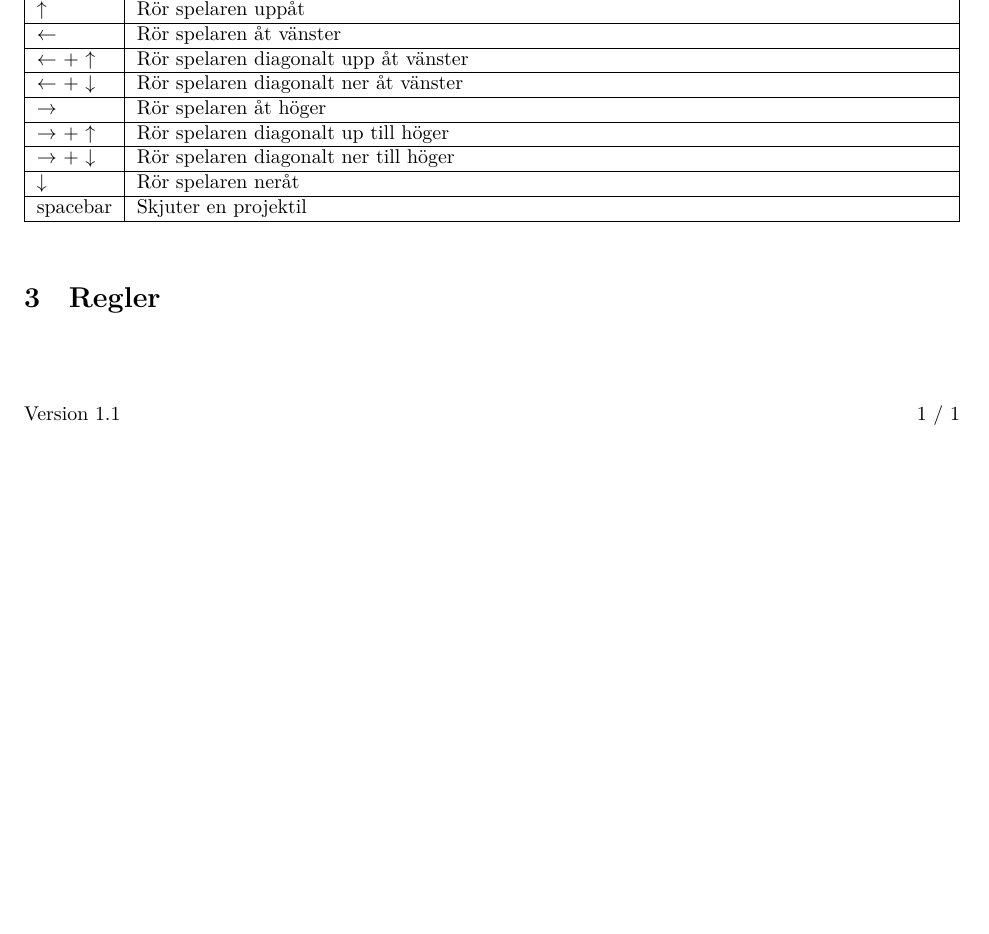
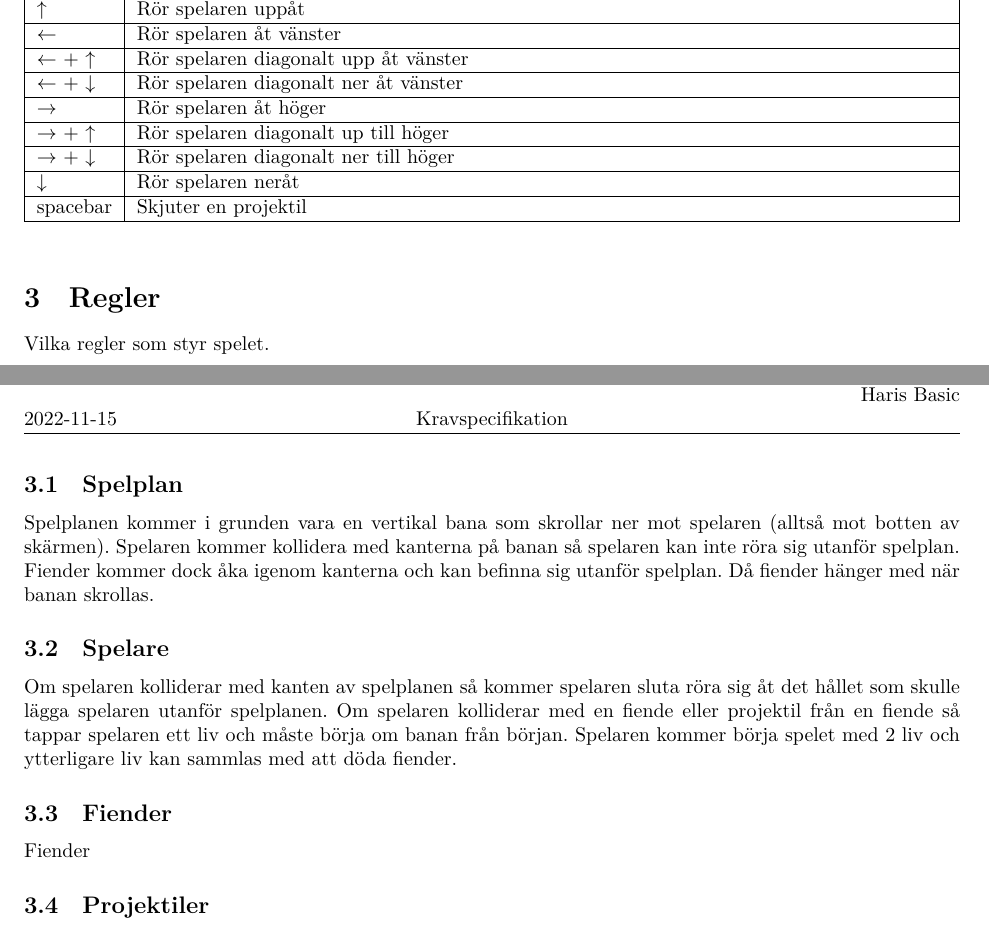
Before and after one commit to DavidDumminsek/goblin-bullet-hell, a LaTeX document (docs/kravspec/TDP005-mall.tex): part of page 2 of 2 before the commit and two parts of pages 2 and 3 of 3 after it, the two joined at a grey line, cut so that both start at the same text, the shorter picture padded with empty space. Compiled offline with XeLaTeX.

Commit message:
progress

```diff
--- a/docs/kravspec/TDP005-mall.tex
+++ b/docs/kravspec/TDP005-mall.tex
@@ -65,6 +65,21 @@ Menyn navigeras med piltangenterna och för att trycka på en meny knapp använd
 \end{tabularx}
 \end{table}
 \section{Regler}
+Vilka regler som styr spelet.
+\subsection{Spelplan}
+Spelplanen kommer i grunden vara en vertikal bana som skrollar ner mot spelaren (alltså mot botten av skärmen).
+Spelaren kommer kollidera med kanterna på banan så spelaren kan inte röra sig utanför spelplan.
+Fiender kommer dock åka igenom kanterna och kan befinna sig utanför spelplan. Då fiender hänger med när banan skrollas.
 
+\subsection{Spelare}
+Om spelaren kolliderar med kanten av spelplanen så kommer spelaren sluta röra sig åt det hållet som skulle lägga spelaren
+utanför spelplanen.
+Om spelaren kolliderar med en fiende eller projektil från en fiende så tappar spelaren ett liv och
+måste börja om banan från början.
+Spelaren kommer börja spelet med 2 liv och ytterligare liv kan sammlas med att döda fiender.
+
+\subsection{Fiender}
+Fiender
+\subsection{Projektiler}
 
 \end{document}
```
Also changed, not shown: docs/kravspec/TDP005-mall.pdf, 6 other files.
